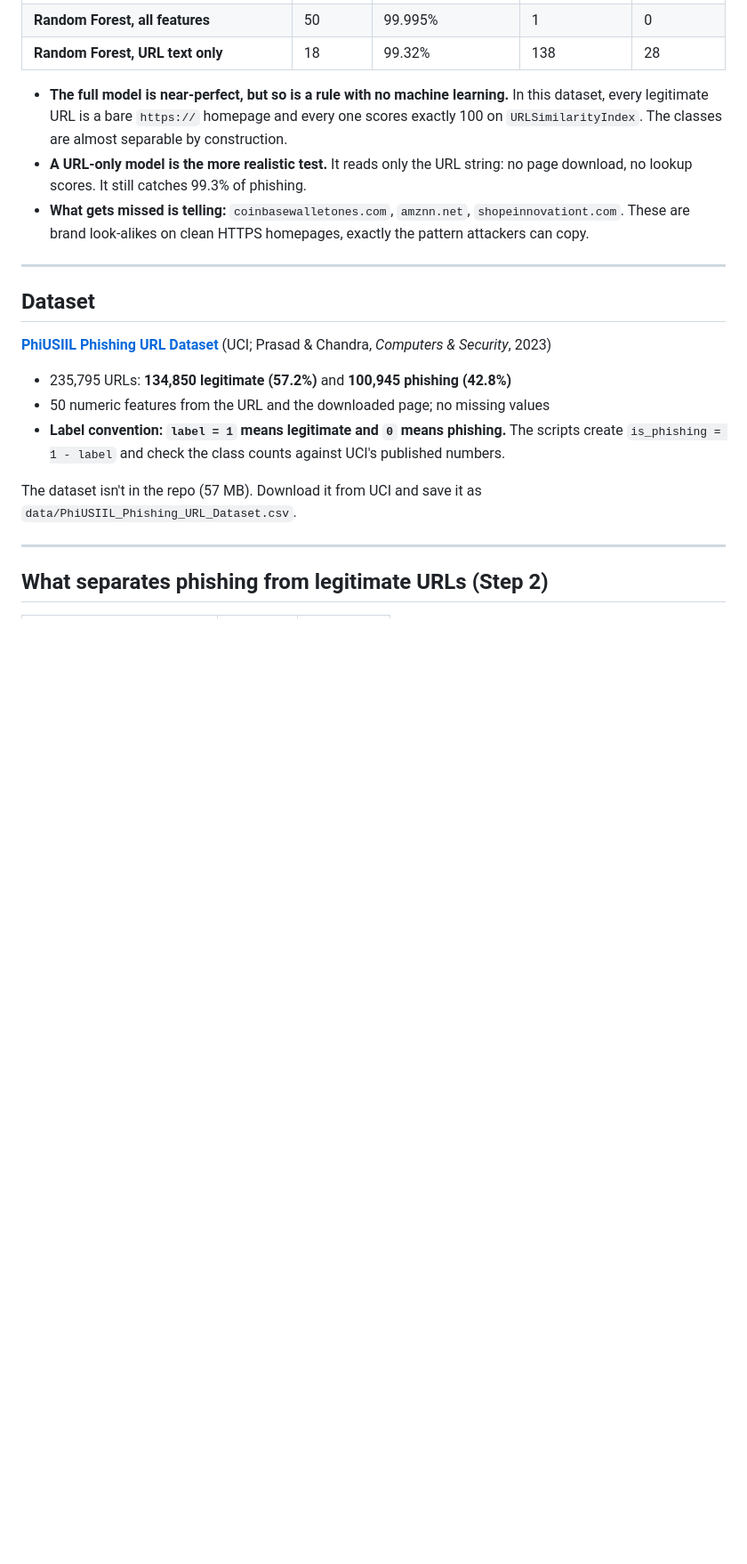
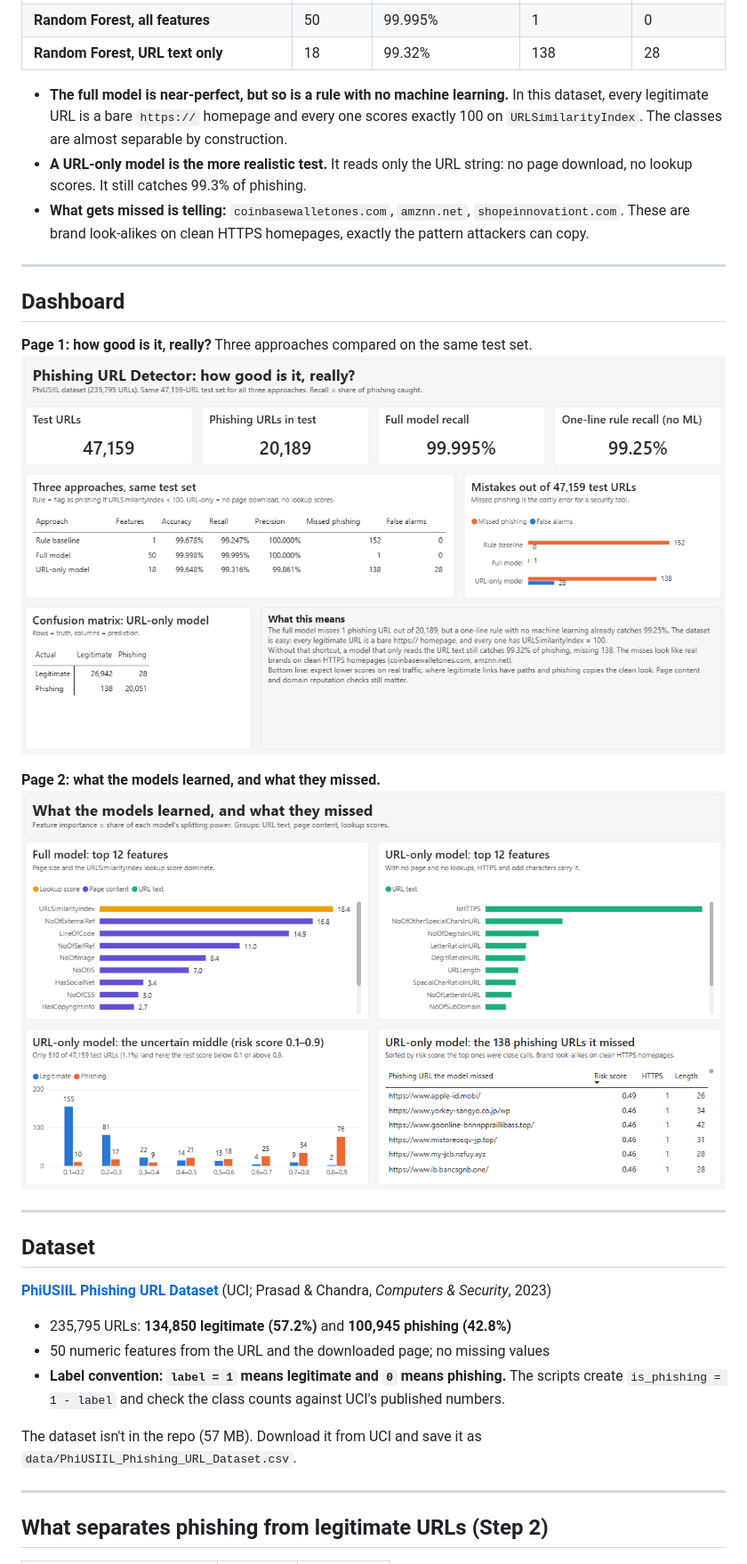
Before and after one commit to wallyabed6-cpu/phishing-detector, a Markdown page: README.md, the part around the change. Shown at 89% size. GitHub-like rendering; pictures changed too: docs/screenshots/1_comparison.png (added), docs/screenshots/2_drivers.png (added); blank space fills up the shorter version.

Commit message:
README: add dashboard screenshots
Co-Authored-By: Claude Opus 5.5 <noreply@anthropic.com>
Claude-Session: https://claude.ai/code/session_012fPHiBCxsH2Yn61qnMhZZT

```diff
--- a/README.md
+++ b/README.md
@@ -19,6 +19,16 @@ Three approaches, scored on the same 47,159-URL test set (20,189 phishing, 26,97
 - **The full model is near-perfect, but so is a rule with no machine learning.** In this dataset, every legitimate URL is a bare `https://` homepage and every one scores exactly 100 on `URLSimilarityIndex`. The classes are almost separable by construction.
 - **A URL-only model is the more realistic test.** It reads only the URL string: no page download, no lookup scores. It still catches 99.3% of phishing.
 - **What gets missed is telling:** `coinbasewalletones.com`, `amznn.net`, `shopeinnovationt.com`. These are brand look-alikes on clean HTTPS homepages, exactly the pattern attackers can copy.
+
+---
+
+## Dashboard
+
+**Page 1: how good is it, really?** Three approaches compared on the same test set.
+![Model comparison](docs/screenshots/1_comparison.png)
+
+**Page 2: what the models learned, and what they missed.**
+![Drivers and misses](docs/screenshots/2_drivers.png)
 
 ---
 
```
